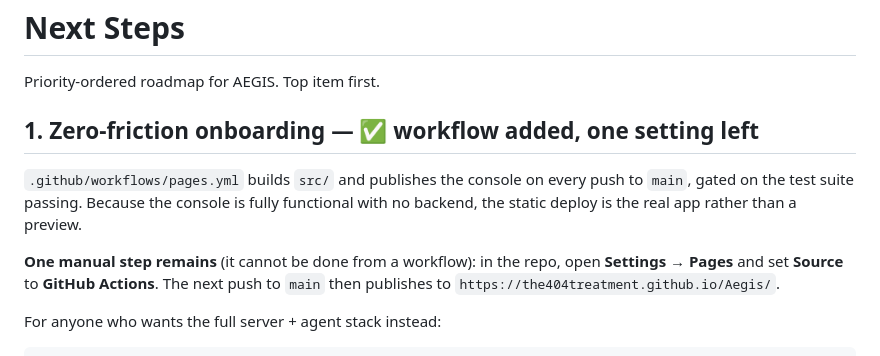
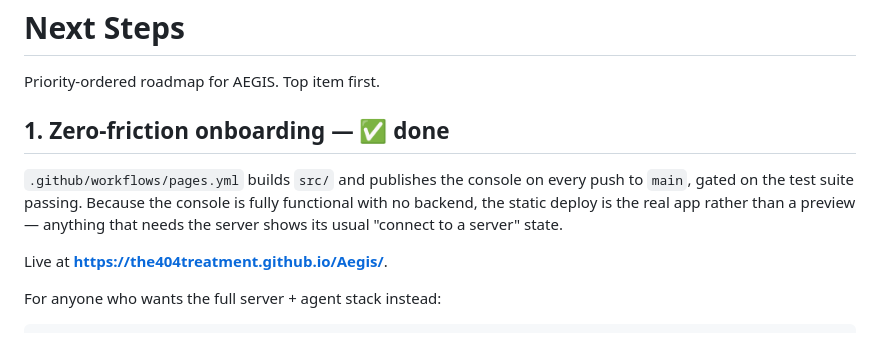
Before and after one commit to the404treatment/Aegis, a Markdown page: NEXT_STEPS.md, the part around the change. GitHub-like rendering.

Commit message:
Pages is enabled; record the live URL
Co-Authored-By: Claude Sonnet 5 <noreply@anthropic.com>

````diff
--- a/NEXT_STEPS.md
+++ b/NEXT_STEPS.md
@@ -2,15 +2,14 @@
 
 Priority-ordered roadmap for AEGIS. Top item first.
 
-## 1. Zero-friction onboarding — ✅ workflow added, one setting left
+## 1. Zero-friction onboarding — ✅ done
 
 `.github/workflows/pages.yml` builds `src/` and publishes the console on every push to
 `main`, gated on the test suite passing. Because the console is fully functional with no
-backend, the static deploy is the real app rather than a preview.
+backend, the static deploy is the real app rather than a preview — anything that needs
+the server shows its usual "connect to a server" state.
 
-**One manual step remains** (it cannot be done from a workflow): in the repo, open
-**Settings → Pages** and set **Source** to **GitHub Actions**. The next push to `main`
-then publishes to `https://the404treatment.github.io/Aegis/`.
+Live at **https://the404treatment.github.io/Aegis/**.
 
 For anyone who wants the full server + agent stack instead:
 ```bash
````
